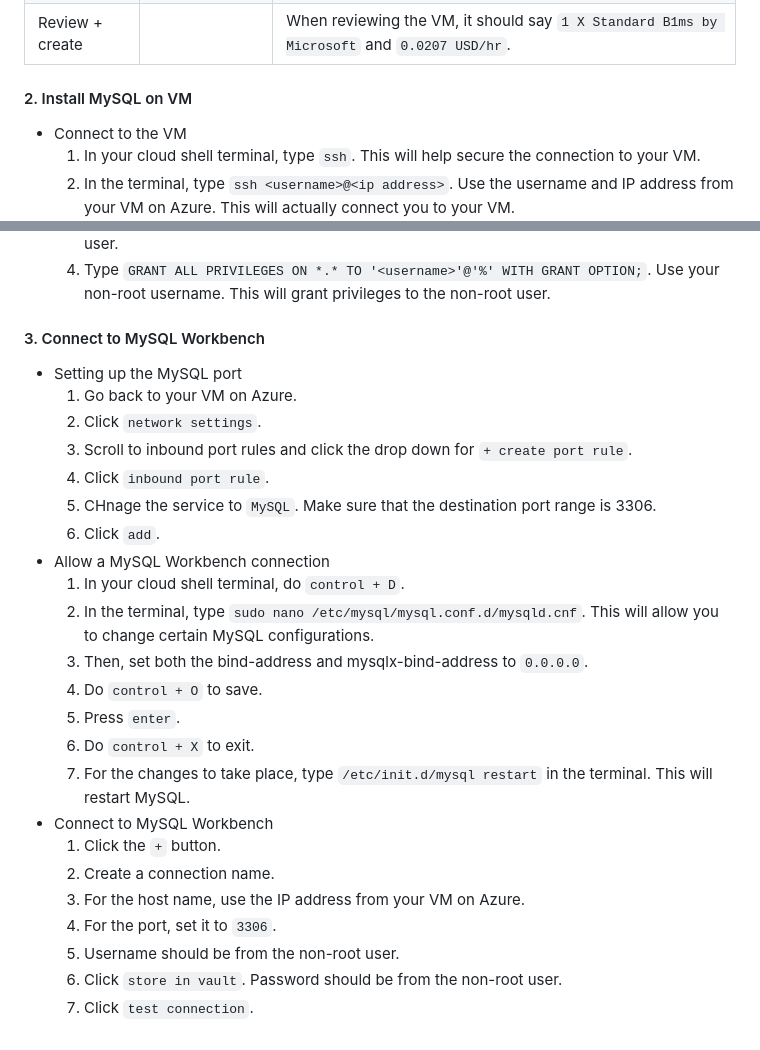
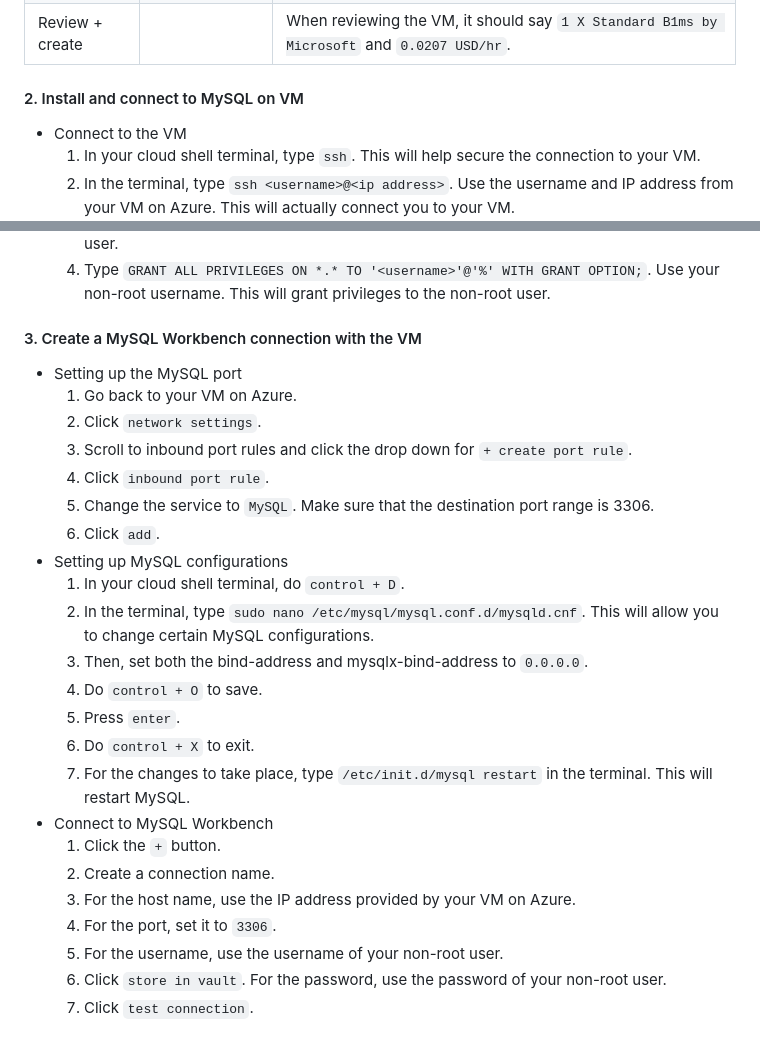
Before and after one commit to Beczheng/flask_4_databases_mysql_vm, a Markdown page: README.md, 2 parts joined by grey strips. Drawn GitHub-style.

```diff
--- a/README.md
+++ b/README.md
@@ -27,7 +27,7 @@
 | Networking | Auto-shutdown | Click `enable auto-shutdown`. For *shutdown time*, type `11:59:00 PM`. For *time zone*, select `(UTC-05:00) Eastern Time (US & Canada)`. |
 | Review + create | | When reviewing the VM, it should say `1 X Standard B1ms by Microsoft` and `0.0207 USD/hr`. |
 
-#### 2. Install MySQL on VM
+#### 2. Install and connect to MySQL on VM
 - Connect to the VM
   1. In your cloud shell terminal, type `ssh`. This will help secure the connection to your VM.
   2. In the terminal, type `ssh <username>@<ip address>`. Use the username and IP address from your VM on Azure. This will actually connect you to your VM.
@@ -38,15 +38,15 @@
   3. In the terminal, type `CREATE USER '<username>'@'%' IDENTIFIED BY '<password>';`. Create your own username and password. This will connect you to the MySQL server as a non-root user.
   4. Type `GRANT ALL PRIVILEGES ON *.* TO '<username>'@'%' WITH GRANT OPTION;`. Use your non-root username. This will grant privileges to the non-root user.
 
-#### 3. Connect to MySQL Workbench
+#### 3. Create a MySQL Workbench connection with the VM
 - Setting up the MySQL port
   1. Go back to your VM on Azure.
   2. Click `network settings`.
   3. Scroll to inbound port rules and click the drop down for `+ create port rule`.
   4. Click `inbound port rule`.
-  5. CHnage the service to `MySQL`. Make sure that the destination port range is 3306.
+  5. Change the service to `MySQL`. Make sure that the destination port range is 3306.
   6. Click `add`.
-- Allow a MySQL Workbench connection
+- Setting up MySQL configurations
   1. In your cloud shell terminal, do `control + D`.
   2. In the terminal, type `sudo nano /etc/mysql/mysql.conf.d/mysqld.cnf`. This will allow you to change certain MySQL configurations.
   3. Then, set both the bind-address and mysqlx-bind-address to `0.0.0.0`.
@@ -57,8 +57,8 @@
 - Connect to MySQL Workbench
   1. Click the `+` button.
   2. Create a connection name.
-  3. For the host name, use the IP address from your VM on Azure.
+  3. For the host name, use the IP address provided by your VM on Azure.
   4. For the port, set it to `3306`.
-  5. Username should be from the non-root user.
-  6. Click `store in vault`. Password should be from the non-root user.
+  5. For the username, use the username of your non-root user.
+  6. Click `store in vault`. For the password, use the password of your non-root user.
   7. Click `test connection`.
```
Also changed, not shown: other parts of README.md (+1 -1 lines).
